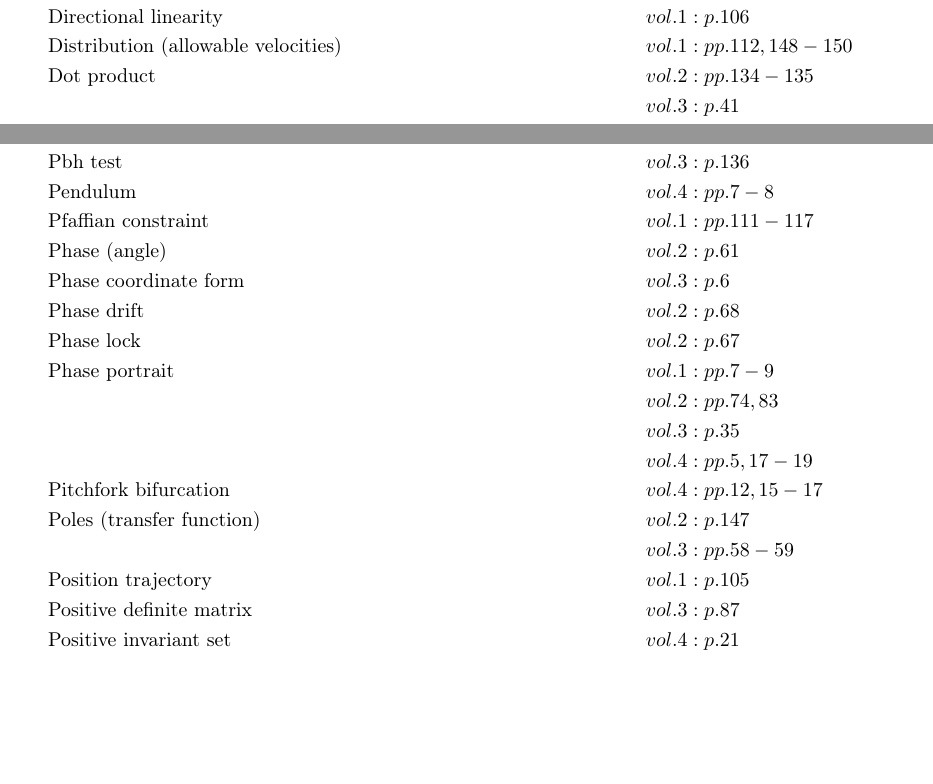
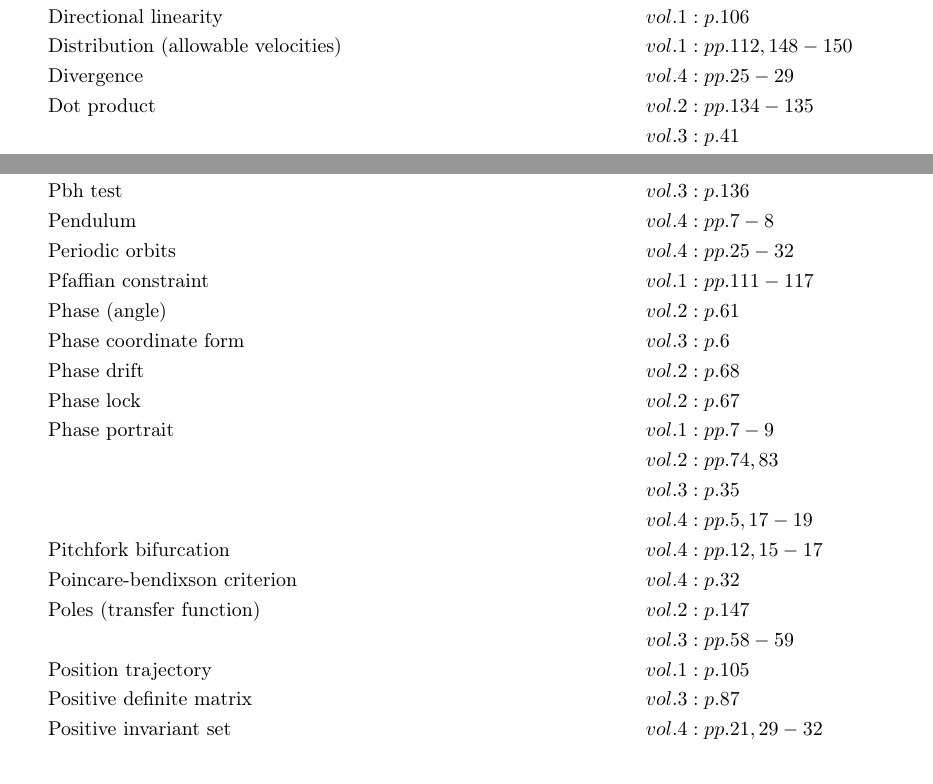
Before and after one commit to danhagen/Journal_Index, a LaTeX document (CompleteIndex.tex): two parts of pages 2 and 6 of 9, joined at a grey line, cut so that both start at the same text, the shorter picture padded with empty space. Compiled offline with pdfLaTeX.

Commit message:
Adding to Index!

```diff
--- a/CompleteIndex.tex
+++ b/CompleteIndex.tex
@@ -24,7 +24,7 @@
 \textit{B\hspace{0.5em}} \\&\text{Basin boundary} \hspace*{6em}&& vol. 2: p. 89\\
 &\text{Basin of attraction} \hspace*{6em}&& vol. 2: p. 89\\
 &\text{Basis} \hspace*{6em}&& vol. 2: pp. 125-127\\
-&\text{Bendixson''s theorem} \hspace*{6em}&& vol. 4: pp. 25-26\\
+&\text{Bendixson's theorem} \hspace*{6em}&& vol. 4: pp. 25-29\\
 &\text{Bifurcation} \hspace*{6em}&& vol. 1: pp. 11-12, 63-64\\
 & && vol. 4: pp. 12-13\\
 &\text{Bifurcation (fold)} \hspace*{6em}&& vol. 4: pp. 12-13\\
@@ -87,6 +87,7 @@
 &\text{Direct sum of two sets} \hspace*{6em}&& vol. 1: p. 125\\
 &\text{Directional linearity} \hspace*{6em}&& vol. 1: p. 106\\
 &\text{Distribution (allowable velocities)} \hspace*{6em}&& vol. 1: pp. 112, 148-150\\
+&\text{Divergence} \hspace*{6em}&& vol. 4: pp. 25-29\\
 &\text{Dot product} \hspace*{6em}&& vol. 2: pp. 134-135\\
 & && vol. 3: p. 41\\
 \textit{E\hspace{0.5em}} \\&\text{Eigenspace} \hspace*{6em}&& vol. 2: p. 140\\
@@ -122,6 +123,7 @@
 &\text{Globally asymptotically stable} \hspace*{6em}&& vol. 3: p. 93\\
 &\text{Gradient vector field} \hspace*{6em}&& vol. 1: pp. 129-130\\
 &\text{Gram schmidt orthogonality procedure} \hspace*{6em}&& vol. 2: p. 137\\
+&\text{Green's theorem} \hspace*{6em}&& vol. 4: pp. 25-27\\
 &\text{Group} \hspace*{6em}&& vol. 1: pp. 21, 94-95\\
 &\text{Group invariant vectors} \hspace*{6em}&& vol. 1: p. 100\\
 &\text{Group, left/right action} \hspace*{6em}&& vol. 1: pp. 24-29, 33, 80, 96, 137\\
@@ -253,6 +256,7 @@
 &\text{Parallel linkage mechanisms} \hspace*{6em}&& vol. 3: pp. 59-60\\
 &\text{Pbh test} \hspace*{6em}&& vol. 3: p. 136\\
 &\text{Pendulum} \hspace*{6em}&& vol. 4: pp. 7-8\\
+&\text{Periodic orbits} \hspace*{6em}&& vol. 4: pp. 25-32\\
 &\text{Pfaffian constraint} \hspace*{6em}&& vol. 1: pp. 111-117\\
 &\text{Phase (angle)} \hspace*{6em}&& vol. 2: p. 61\\
 &\text{Phase coordinate form} \hspace*{6em}&& vol. 3: p. 6\\
@@ -263,9 +267,10 @@
 & && vol. 3: p. 35\\
 & && vol. 4: pp. 5, 17-19\\
 &\text{Pitchfork bifurcation} \hspace*{6em}&& vol. 4: pp. 12, 15-17\\
+&\text{Poincare-bendixson criterion} \hspace*{6em}&& vol. 4: p. 32\\
 &\text{Poles (transfer function)} \hspace*{6em}&& vol. 2: p. 147\\
 & && vol. 3: pp. 58-59\\
 &\text{Position trajectory} \hspace*{6em}&& vol. 1: p. 105\\
 &\text{Positive definite matrix} \hspace*{6em}&& vol. 3: p. 87\\
-&\text{Positive invariant set} \hspace*{6em}&& vol. 4: p. 21\\
+&\text{Positive invariant set} \hspace*{6em}&& vol. 4: pp. 21, 29-32\\
 &\text{Positive semidefinite matrix} \hspace*{6em}&& vol. 3: p. 125\\
```
Also changed, not shown: CompleteIndex.pdf, CompleteIndex.tex (5 more changed lines), 2 other files.
